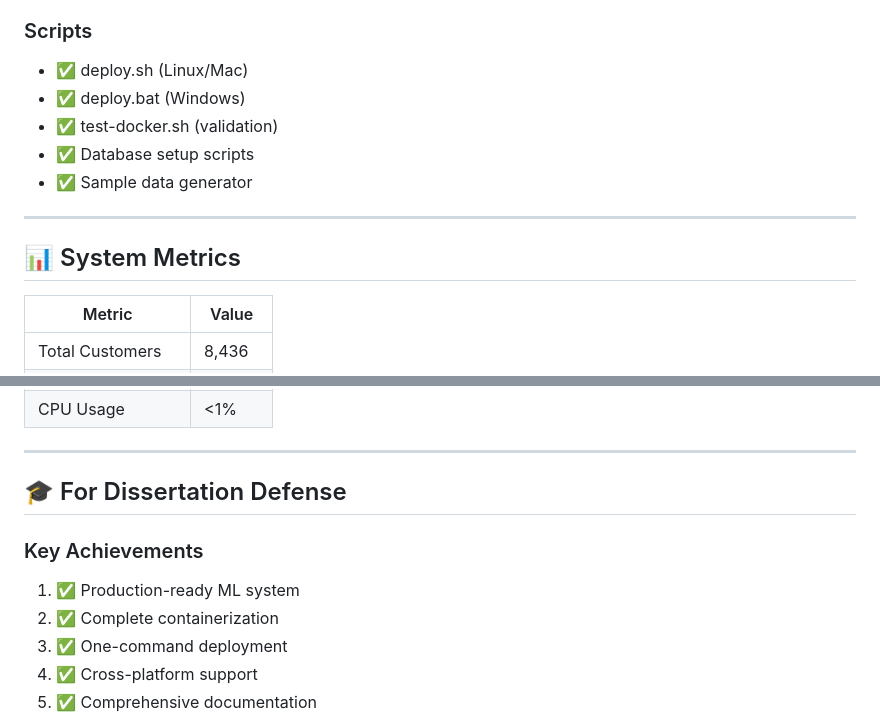
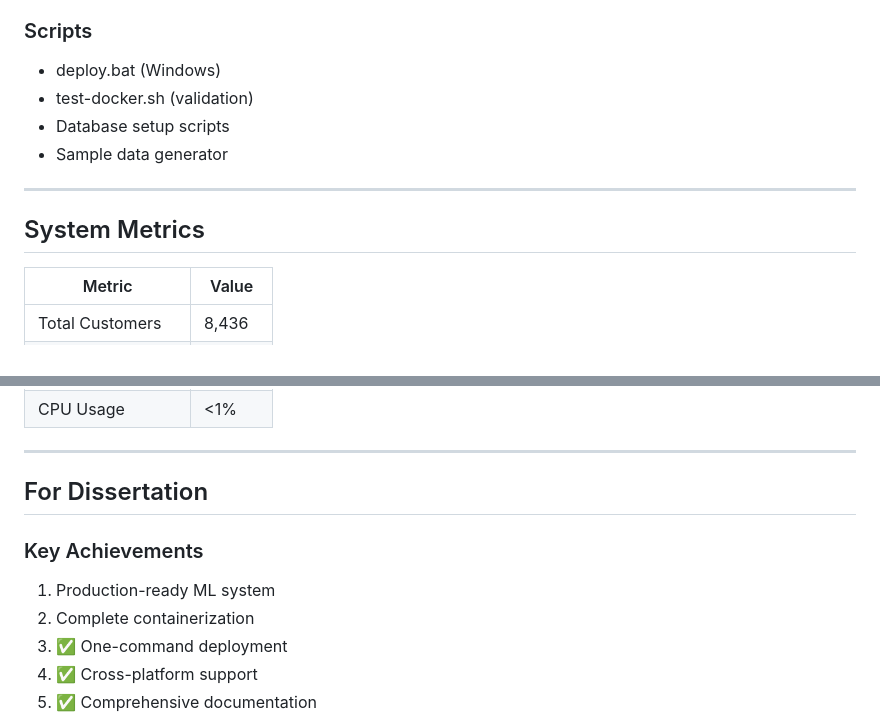
Before and after one commit to adeline-pepela/Module-6, a Markdown page: DEPLOYMENT_COMPLETE.md, 2 parts joined by grey strips. Drawn GitHub-style.

```diff
--- a/DEPLOYMENT_COMPLETE.md
+++ b/DEPLOYMENT_COMPLETE.md
@@ -95,15 +95,15 @@ cd "Module-5/Predictive and Optimization Analytics/POA-Project/Churn-main/deploy
 - Access guide
 
 ### Scripts
-- ✅ deploy.sh (Linux/Mac)
-- ✅ deploy.bat (Windows)
-- ✅ test-docker.sh (validation)
-- ✅ Database setup scripts
-- ✅ Sample data generator
+
+- deploy.bat (Windows)
+- test-docker.sh (validation)
+- Database setup scripts
+- Sample data generator
 
 ---
 
-## 📊 System Metrics
+## System Metrics
 
 | Metric | Value |
 |--------|-------|
@@ -122,11 +122,11 @@ cd "Module-5/Predictive and Optimization Analytics/POA-Project/Churn-main/deploy
 
 ---
 
-## 🎓 For Dissertation Defense
+## For Dissertation
 
 ### Key Achievements
-1. ✅ Production-ready ML system
-2. ✅ Complete containerization
+1. Production-ready ML system
+2. Complete containerization
 3. ✅ One-command deployment
 4. ✅ Cross-platform support
 5. ✅ Comprehensive documentation
```
